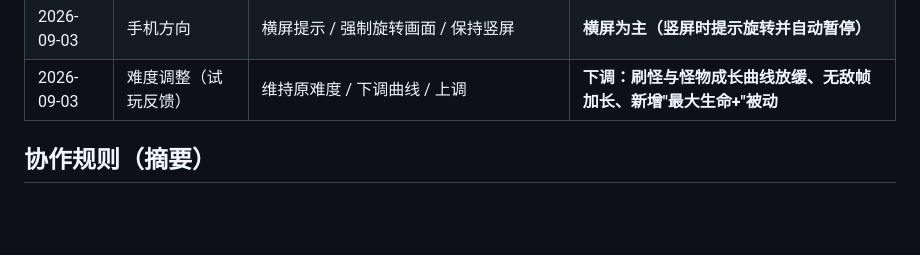
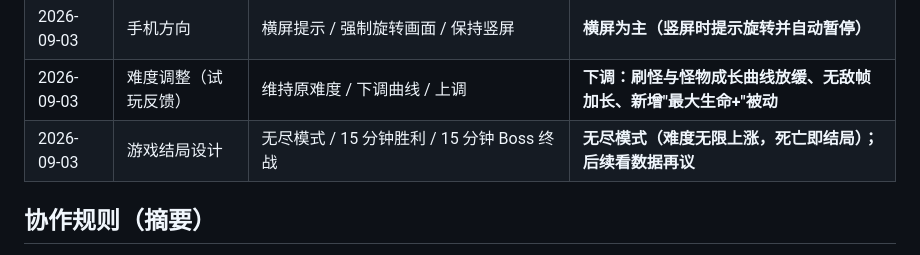
Before and after one commit to lxadoh/geometry-survivor, a Markdown page: docs/README.md, the part around the change. Rendered like a GitHub page; blank space fills up the shorter version.

Commit message:
决策记录：游戏结局采用无尽模式

```diff
--- a/docs/README.md
+++ b/docs/README.md
@@ -24,6 +24,7 @@
 | 2026-09-03 | GitHub 仓库名 | geometry-survivor / jihe-xingcunzhe / game | **geometry-survivor** |
 | 2026-09-03 | 手机方向 | 横屏提示 / 强制旋转画面 / 保持竖屏 | **横屏为主（竖屏时提示旋转并自动暂停）** |
 | 2026-09-03 | 难度调整（试玩反馈） | 维持原难度 / 下调曲线 / 上调 | **下调：刷怪与怪物成长曲线放缓、无敌帧加长、新增"最大生命+"被动** |
+| 2026-09-03 | 游戏结局设计 | 无尽模式 / 15 分钟胜利 / 15 分钟 Boss 终战 | **无尽模式（难度无限上涨，死亡即结局）；后续看数据再议** |
 
 ## 协作规则（摘要）
 用户是零基础小白：**所有关键决策必须由 ZCode 列出候选方案 + 优劣势解释，最终由用户选择**；纯技术实现细节可由 ZCode 自行决定。完整规则见 [AGENTS.md](../AGENTS.md)。
```
